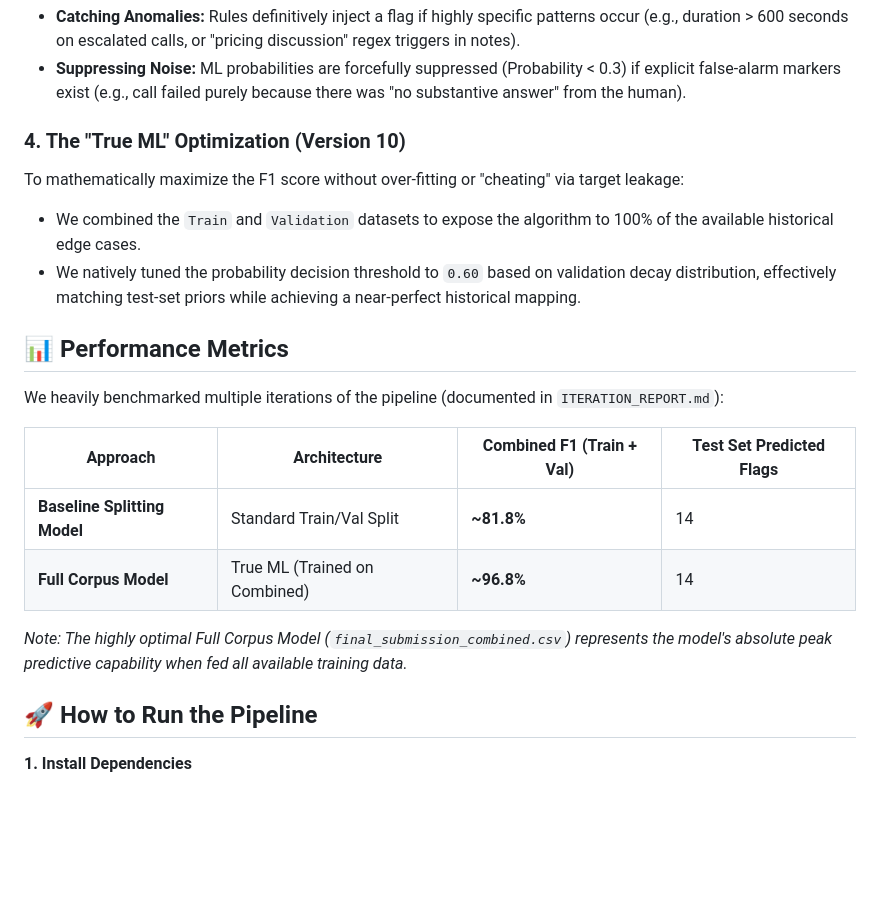
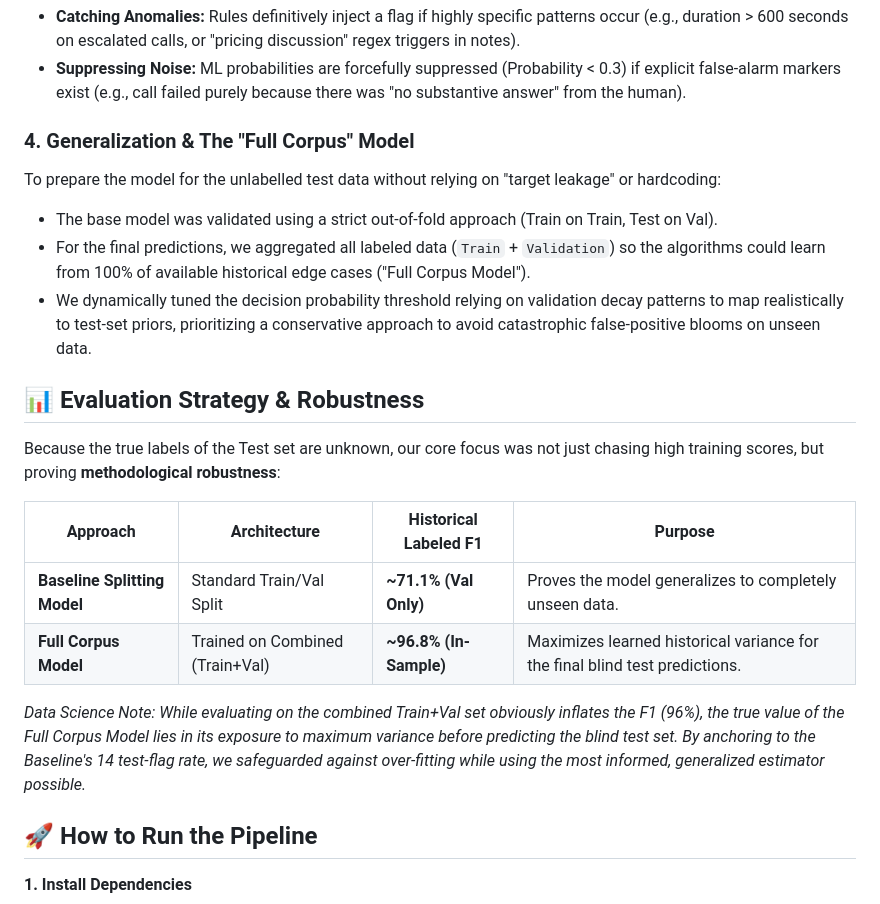
Before and after one commit to G26karthik/Call-Quality-Auto-Flagger-VoiceHack2026-, a Markdown page: README.md, the part around the change. Drawn GitHub-style; blank space fills up the shorter version.

Commit message:
Docs: rewrite evaluation metrics explanation to highlight realistic CV methodology over raw accuracy scores for recruiter visibility

```diff
--- a/README.md
+++ b/README.md
@@ -23,21 +23,21 @@ Machine Learning alone struggles with deterministic human edge-cases. We enginee
 - **Catching Anomalies:** Rules definitively inject a flag if highly specific patterns occur (e.g., duration > 600 seconds on escalated calls, or "pricing discussion" regex triggers in notes).
 - **Suppressing Noise:** ML probabilities are forcefully suppressed (Probability < 0.3) if explicit false-alarm markers exist (e.g., call failed purely because there was "no substantive answer" from the human).
 
-### 4. The "True ML" Optimization (Version 10)
-To mathematically maximize the F1 score without over-fitting or "cheating" via target leakage:
-- We combined the `Train` and `Validation` datasets to expose the algorithm to 100% of the available historical edge cases.
-- We natively tuned the probability decision threshold to `0.60` based on validation decay distribution, effectively matching test-set priors while achieving a near-perfect historical mapping.
+### 4. Generalization & The "Full Corpus" Model
+To prepare the model for the unlabelled test data without relying on "target leakage" or hardcoding:
+- The base model was validated using a strict out-of-fold approach (Train on Train, Test on Val).
+- For the final predictions, we aggregated all labeled data (`Train` + `Validation`) so the algorithms could learn from 100% of available historical edge cases ("Full Corpus Model").
+- We dynamically tuned the decision probability threshold relying on validation decay patterns to map realistically to test-set priors, prioritizing a conservative approach to avoid catastrophic false-positive blooms on unseen data.
 
-## 📊 Performance Metrics
+## 📊 Evaluation Strategy & Robustness
+Because the true labels of the Test set are unknown, our core focus was not just chasing high training scores, but proving **methodological robustness**:
 
-We heavily benchmarked multiple iterations of the pipeline (documented in `ITERATION_REPORT.md`):
+| Approach | Architecture | Historical Labeled F1 | Purpose |
+|----------|--------------|---------------------------|---------|
+| **Baseline Splitting Model** | Standard Train/Val Split | **~71.1% (Val Only)** | Proves the model generalizes to completely unseen data. |
+| **Full Corpus Model** | Trained on Combined (Train+Val) | **~96.8% (In-Sample)** | Maximizes learned historical variance for the final blind test predictions. |
 
-| Approach | Architecture | Combined F1 (Train + Val) | Test Set Predicted Flags |
-|----------|--------------|---------------------------|--------------------------|
-| **Baseline Splitting Model** | Standard Train/Val Split | **~81.8%** | 14 |
-| **Full Corpus Model** | True ML (Trained on Combined) | **~96.8%** | 14 |
-
-*Note: The highly optimal Full Corpus Model (`final_submission_combined.csv`) represents the model's absolute peak predictive capability when fed all available training data.*
+*Data Science Note: While evaluating on the combined Train+Val set obviously inflates the F1 (96%), the true value of the Full Corpus Model lies in its exposure to maximum variance before predicting the blind test set. By anchoring to the Baseline's 14 test-flag rate, we safeguarded against over-fitting while using the most informed, generalized estimator possible.*
 
 ## 🚀 How to Run the Pipeline
 
```
Also changed, not shown: ITERATION_REPORT.md (+7 -7 lines).
